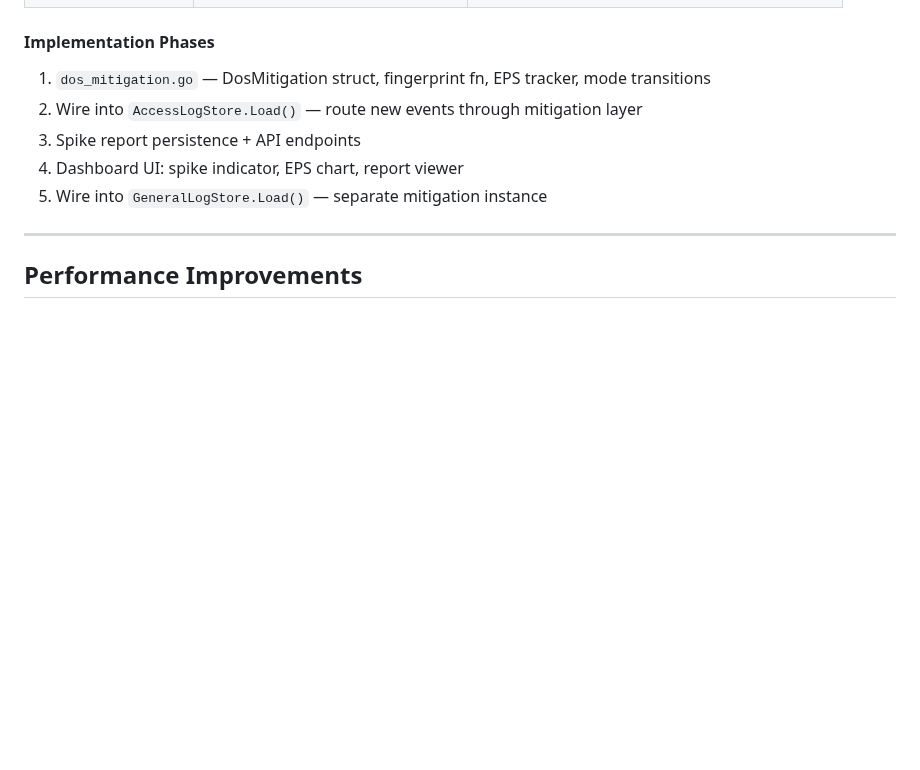
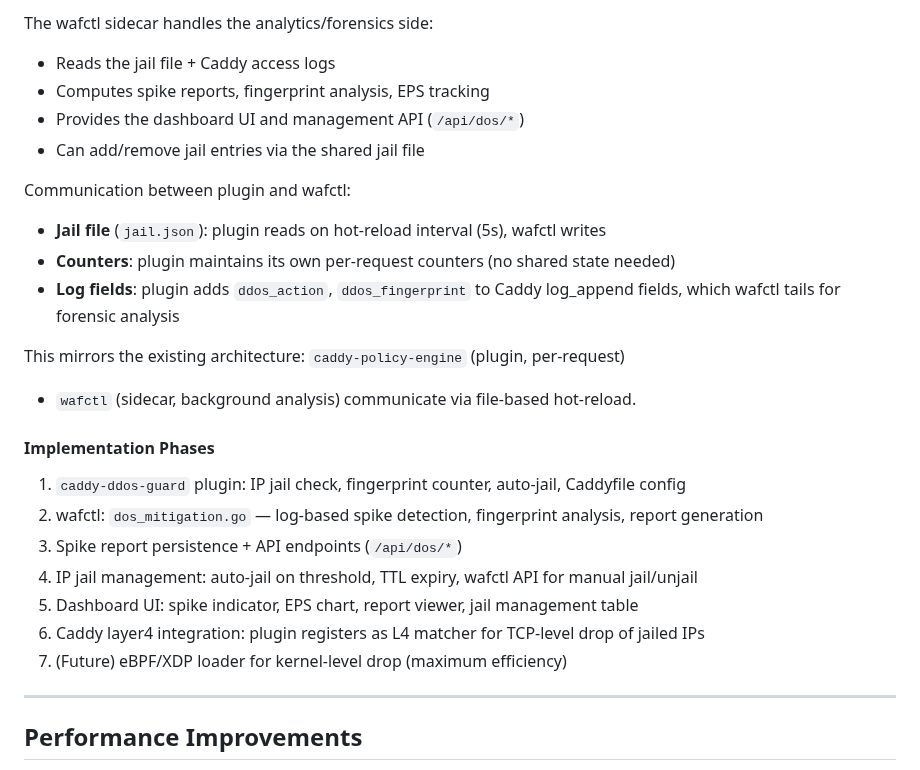
Before and after one commit to erfianugrah/caddy-compose, a Markdown page: PLAN.md, the part around one of its changes. Rendered like a GitHub page; blank space fills up the shorter version.

Commit message:
docs: DDoS mitigation — separate caddy-ddos-guard plugin + L4 drop + IP jail design

```diff
--- a/PLAN.md
+++ b/PLAN.md
@@ -164,10 +247,27 @@ WAF_DOS_MAX_REPORTS=100       # keep last N spike reports
+The wafctl sidecar handles the analytics/forensics side:
+- Reads the jail file + Caddy access logs
+- Computes spike reports, fingerprint analysis, EPS tracking
+- Provides the dashboard UI and management API (`/api/dos/*`)
+- Can add/remove jail entries via the shared jail file
+
+Communication between plugin and wafctl:
+- **Jail file** (`jail.json`): plugin reads on hot-reload interval (5s), wafctl writes
+- **Counters**: plugin maintains its own per-request counters (no shared state needed)
+- **Log fields**: plugin adds `ddos_action`, `ddos_fingerprint` to Caddy log_append
+  fields, which wafctl tails for forensic analysis
+
+This mirrors the existing architecture: `caddy-policy-engine` (plugin, per-request)
++ `wafctl` (sidecar, background analysis) communicate via file-based hot-reload.
+
 #### Implementation Phases
 
-1. `dos_mitigation.go` — DosMitigation struct, fingerprint fn, EPS tracker, mode transitions
-2. Wire into `AccessLogStore.Load()` — route new events through mitigation layer
-3. Spike report persistence + API endpoints
-4. Dashboard UI: spike indicator, EPS chart, report viewer
-5. Wire into `GeneralLogStore.Load()` — separate mitigation instance
+1. `caddy-ddos-guard` plugin: IP jail check, fingerprint counter, auto-jail, Caddyfile config
+2. wafctl: `dos_mitigation.go` — log-based spike detection, fingerprint analysis, report generation
+3. Spike report persistence + API endpoints (`/api/dos/*`)
+4. IP jail management: auto-jail on threshold, TTL expiry, wafctl API for manual jail/unjail
+5. Dashboard UI: spike indicator, EPS chart, report viewer, jail management table
+6. Caddy layer4 integration: plugin registers as L4 matcher for TCP-level drop of jailed IPs
+7. (Future) eBPF/XDP loader for kernel-level drop (maximum efficiency)
 
 ---
 
```
Also changed, not shown: other parts of PLAN.md (+83 -0 lines).
